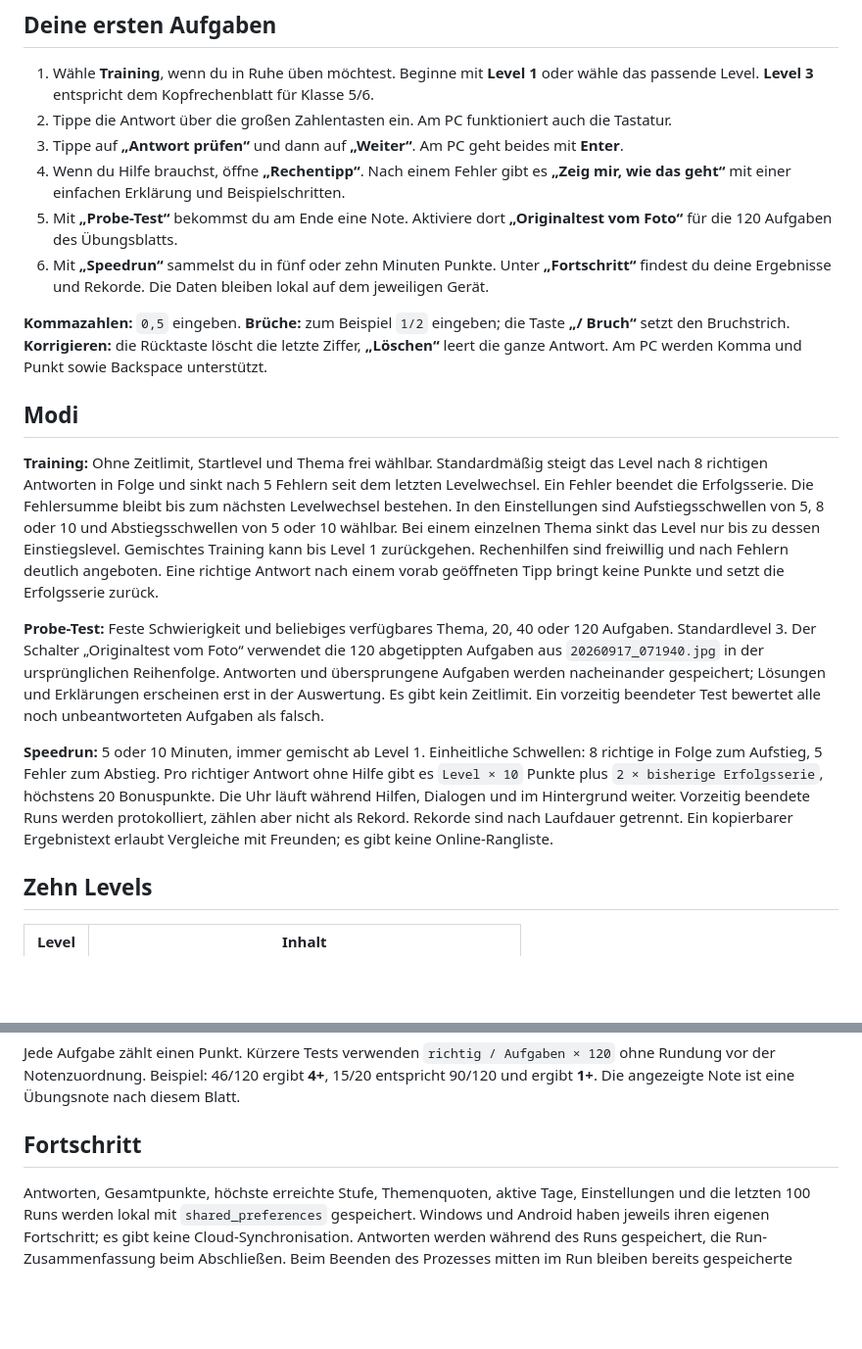
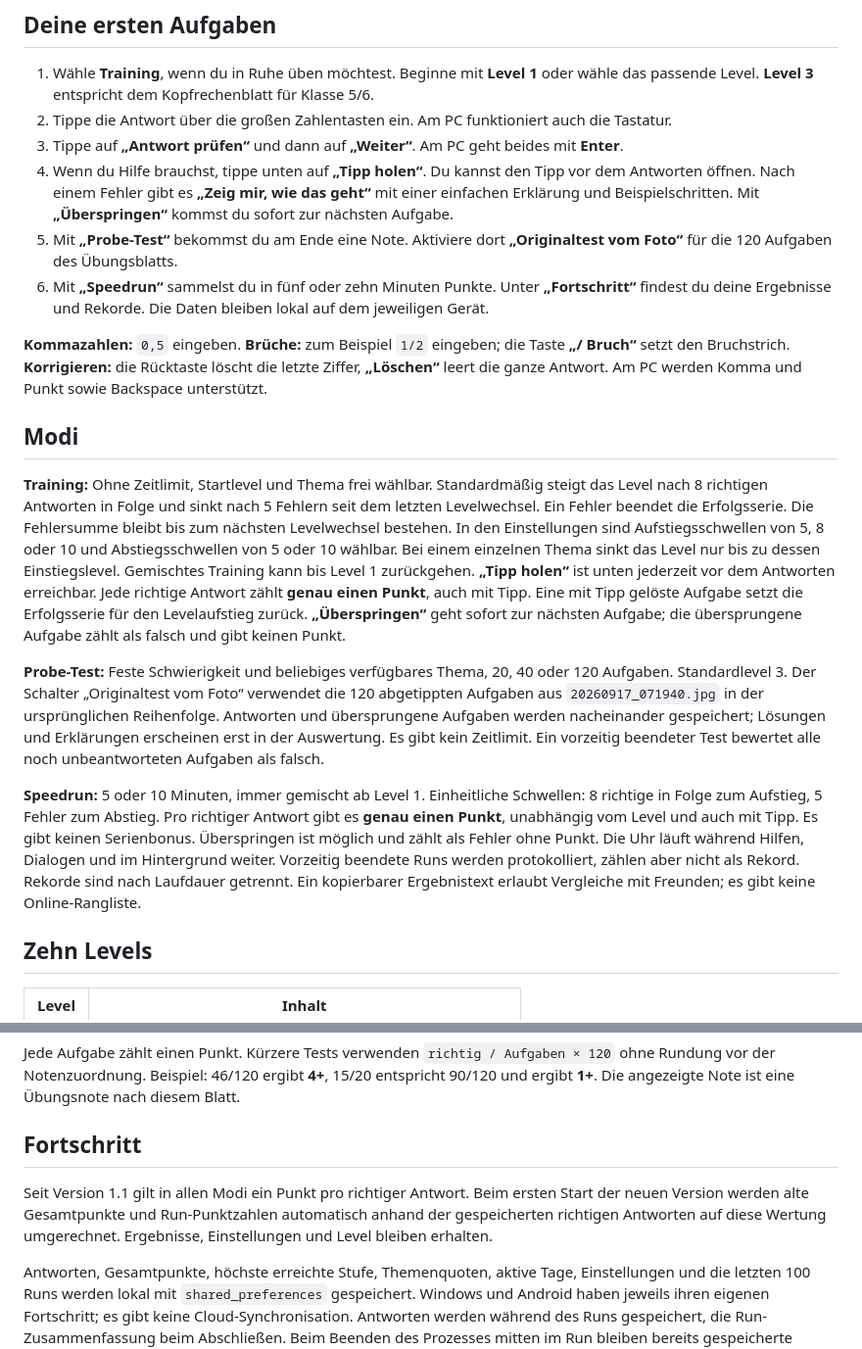
Before and after one commit to christophschuhmann/mathe-bud-e, a Markdown page: README.md, 2 parts joined by grey strips. Shown: that part at 98% size. GitHub-like rendering; blank space fills up the shorter version.

```diff
--- a/README.md
+++ b/README.md
@@ -43,7 +45,7 @@ Falls Windows beim Öffnen eine SmartScreen-Rückfrage zeigt: Prüfe, dass die D
 1. Wähle **Training**, wenn du in Ruhe üben möchtest. Beginne mit **Level 1** oder wähle das passende Level. **Level 3** entspricht dem Kopfrechenblatt für Klasse 5/6.
 2. Tippe die Antwort über die großen Zahlentasten ein. Am PC funktioniert auch die Tastatur.
 3. Tippe auf **„Antwort prüfen“** und dann auf **„Weiter“**. Am PC geht beides mit **Enter**.
-4. Wenn du Hilfe brauchst, öffne **„Rechentipp“**. Nach einem Fehler gibt es **„Zeig mir, wie das geht“** mit einer einfachen Erklärung und Beispielschritten.
+4. Wenn du Hilfe brauchst, tippe unten auf **„Tipp holen“**. Du kannst den Tipp vor dem Antworten öffnen. Nach einem Fehler gibt es **„Zeig mir, wie das geht“** mit einer einfachen Erklärung und Beispielschritten. Mit **„Überspringen“** kommst du sofort zur nächsten Aufgabe.
 5. Mit **„Probe-Test“** bekommst du am Ende eine Note. Aktiviere dort **„Originaltest vom Foto“** für die 120 Aufgaben des Übungsblatts.
 6. Mit **„Speedrun“** sammelst du in fünf oder zehn Minuten Punkte. Unter **„Fortschritt“** findest du deine Ergebnisse und Rekorde. Die Daten bleiben lokal auf dem jeweiligen Gerät.
 
@@ -51,11 +53,11 @@ Falls Windows beim Öffnen eine SmartScreen-Rückfrage zeigt: Prüfe, dass die D
 
 ## Modi
 
-**Training:** Ohne Zeitlimit, Startlevel und Thema frei wählbar. Standardmäßig steigt das Level nach 8 richtigen Antworten in Folge und sinkt nach 5 Fehlern seit dem letzten Levelwechsel. Ein Fehler beendet die Erfolgsserie. Die Fehlersumme bleibt bis zum nächsten Levelwechsel bestehen. In den Einstellungen sind Aufstiegsschwellen von 5, 8 oder 10 und Abstiegsschwellen von 5 oder 10 wählbar. Bei einem einzelnen Thema sinkt das Level nur bis zu dessen Einstiegslevel. Gemischtes Training kann bis Level 1 zurückgehen. Rechenhilfen sind freiwillig und nach Fehlern deutlich angeboten. Eine richtige Antwort nach einem vorab geöffneten Tipp bringt keine Punkte und setzt die Erfolgsserie zurück.
+**Training:** Ohne Zeitlimit, Startlevel und Thema frei wählbar. Standardmäßig steigt das Level nach 8 richtigen Antworten in Folge und sinkt nach 5 Fehlern seit dem letzten Levelwechsel. Ein Fehler beendet die Erfolgsserie. Die Fehlersumme bleibt bis zum nächsten Levelwechsel bestehen. In den Einstellungen sind Aufstiegsschwellen von 5, 8 oder 10 und Abstiegsschwellen von 5 oder 10 wählbar. Bei einem einzelnen Thema sinkt das Level nur bis zu dessen Einstiegslevel. Gemischtes Training kann bis Level 1 zurückgehen. **„Tipp holen“** ist unten jederzeit vor dem Antworten erreichbar. Jede richtige Antwort zählt **genau einen Punkt**, auch mit Tipp. Eine mit Tipp gelöste Aufgabe setzt die Erfolgsserie für den Levelaufstieg zurück. **„Überspringen“** geht sofort zur nächsten Aufgabe; die übersprungene Aufgabe zählt als falsch und gibt keinen Punkt.
 
 **Probe-Test:** Feste Schwierigkeit und beliebiges verfügbares Thema, 20, 40 oder 120 Aufgaben. Standardlevel 3. Der Schalter „Originaltest vom Foto“ verwendet die 120 abgetippten Aufgaben aus `20260917_071940.jpg` in der ursprünglichen Reihenfolge. Antworten und übersprungene Aufgaben werden nacheinander gespeichert; Lösungen und Erklärungen erscheinen erst in der Auswertung. Es gibt kein Zeitlimit. Ein vorzeitig beendeter Test bewertet alle noch unbeantworteten Aufgaben als falsch.
 
-**Speedrun:** 5 oder 10 Minuten, immer gemischt ab Level 1. Einheitliche Schwellen: 8 richtige in Folge zum Aufstieg, 5 Fehler zum Abstieg. Pro richtiger Antwort ohne Hilfe gibt es `Level × 10` Punkte plus `2 × bisherige Erfolgsserie`, höchstens 20 Bonuspunkte. Die Uhr läuft während Hilfen, Dialogen und im Hintergrund weiter. Vorzeitig beendete Runs werden protokolliert, zählen aber nicht als Rekord. Rekorde sind nach Laufdauer getrennt. Ein kopierbarer Ergebnistext erlaubt Vergleiche mit Freunden; es gibt keine Online-Rangliste.
+**Speedrun:** 5 oder 10 Minuten, immer gemischt ab Level 1. Einheitliche Schwellen: 8 richtige in Folge zum Aufstieg, 5 Fehler zum Abstieg. Pro richtiger Antwort gibt es **genau einen Punkt**, unabhängig vom Level und auch mit Tipp. Es gibt keinen Serienbonus. Überspringen ist möglich und zählt als Fehler ohne Punkt. Die Uhr läuft während Hilfen, Dialogen und im Hintergrund weiter. Vorzeitig beendete Runs werden protokolliert, zählen aber nicht als Rekord. Rekorde sind nach Laufdauer getrennt. Ein kopierbarer Ergebnistext erlaubt Vergleiche mit Freunden; es gibt keine Online-Rangliste.
 
 ## Zehn Levels
 
@@ -86,6 +88,8 @@ Jede Aufgabe zählt einen Punkt. Kürzere Tests verwenden `richtig / Aufgaben ×
 
 ## Fortschritt
 
+Seit Version 1.1 gilt in allen Modi ein Punkt pro richtiger Antwort. Beim ersten Start der neuen Version werden alte Gesamtpunkte und Run-Punktzahlen automatisch anhand der gespeicherten richtigen Antworten auf diese Wertung umgerechnet. Ergebnisse, Einstellungen und Level bleiben erhalten.
+
 Antworten, Gesamtpunkte, höchste erreichte Stufe, Themenquoten, aktive Tage, Einstellungen und die letzten 100 Runs werden lokal mit `shared_preferences` gespeichert. Windows und Android haben jeweils ihren eigenen Fortschritt; es gibt keine Cloud-Synchronisation. Antworten werden während des Runs gespeichert, die Run-Zusammenfassung beim Abschließen. Beim Beenden des Prozesses mitten im Run bleiben bereits gespeicherte Antwortstatistiken erhalten, es entsteht aber keine abgeschlossene Run-Zusammenfassung.
 
 ## Entwickeln und bauen
```
Also changed, not shown: other parts of README.md (+6 -2 lines), artifacts/release-notes.md (+11 -2 lines), artifacts/screenshots/02-test.png, artifacts/screenshots/03-rechentipp.png, artifacts/screenshots/05-fortschritt.png, 8 other files.
